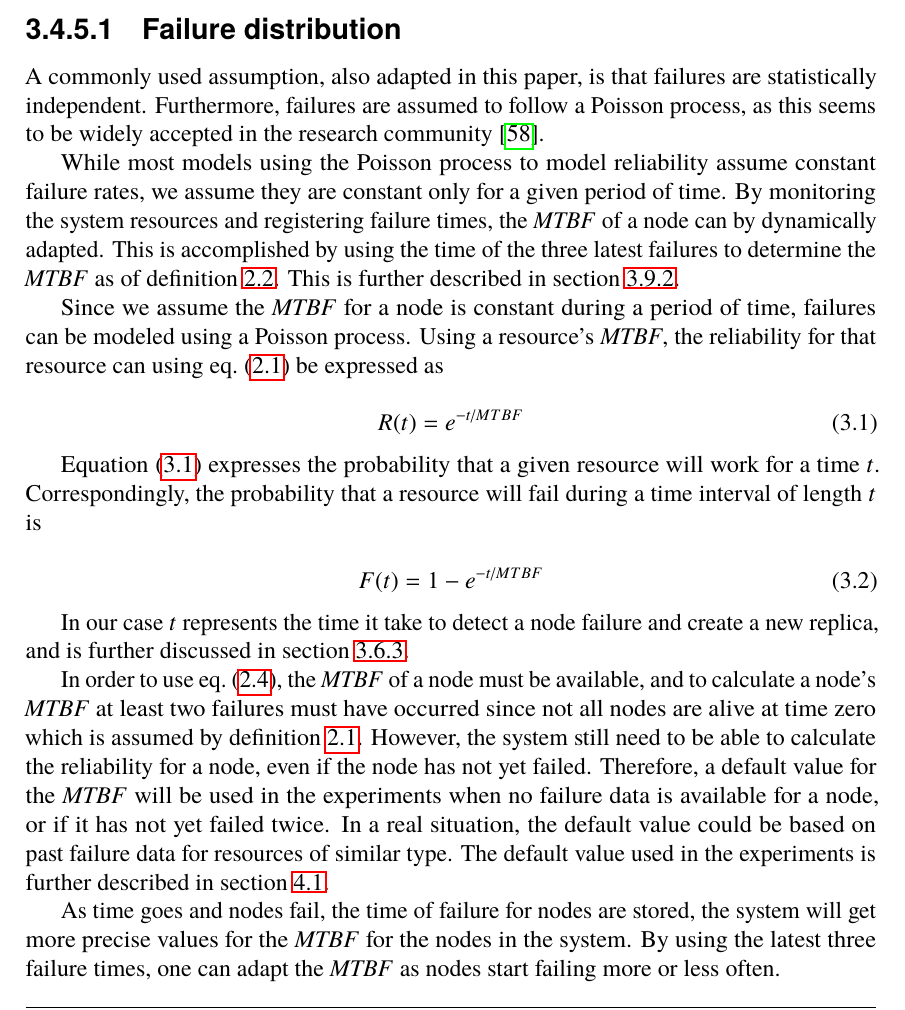
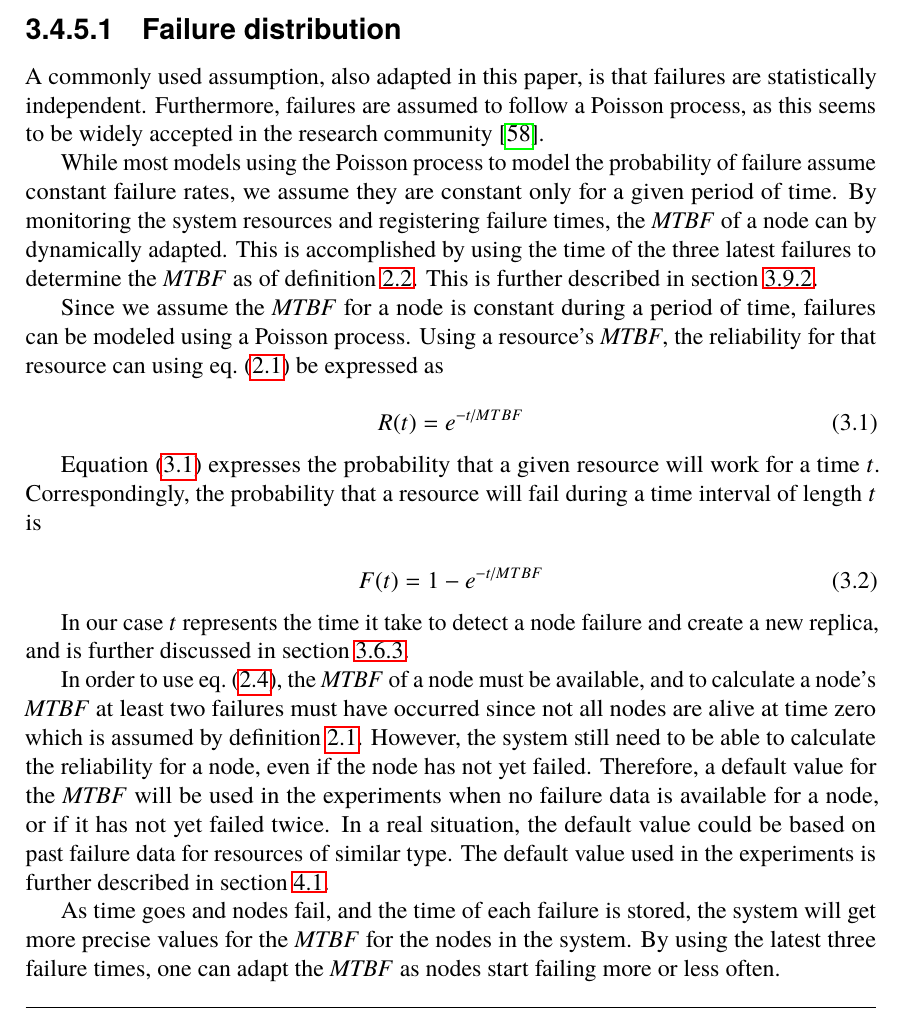
Before and after one commit to PStahl/master_thesis, a LaTeX thesis (report.tex): part of page 40 of 97, cut so that both start at the same text. Compiled offline with pdfLaTeX.

Commit message:
update ch 3.4

```diff
--- a/report.tex
+++ b/report.tex
@@ -515,7 +515,7 @@ Like~\cite{selfAdaptRel}, only system related failures are considered, assuming
 \subsubsection{Failure distribution} \label{design:failure_distribution}
 A commonly used assumption, also adapted in this paper, is that failures are statistically independent. Furthermore, failures are assumed to follow a Poisson process, as this seems to be widely accepted in the research community~\cite{experimentalFailureAssessment}.
 
-While most models using the Poisson process to model reliability assume constant failure rates, we assume they are constant only for a given period of time. By monitoring the system resources and registering failure times, the \emph{MTBF} of a node can by dynamically adapted. This is accomplished by using the time of the three latest failures to determine the \emph{MTBF} as of~\cref{def:MTBF}. This is further described in~\cref{sec:design_self_adapting_mtbf}.
+While most models using the Poisson process to model the probability of failure assume constant failure rates, we assume they are constant only for a given period of time. By monitoring the system resources and registering failure times, the \emph{MTBF} of a node can by dynamically adapted. This is accomplished by using the time of the three latest failures to determine the \emph{MTBF} as of~\cref{def:MTBF}. This is further described in~\cref{sec:design_self_adapting_mtbf}.
 
 Since we assume the \emph{MTBF} for a node is constant during a period of time, failures can be modeled using a Poisson process. Using a resource's \emph{MTBF}, the reliability for that resource can using~\cref{eq:Poisson} be expressed as
 
@@ -533,7 +533,7 @@ In our case \emph{t} represents the time it take to detect a node failure and cr
 
 In order to use~\cref{eq:Poisson_no_failures}, the \emph{MTBF} of a node must be available, and to calculate a node's \emph{MTBF} at least two failures must have occurred since not all nodes are alive at time zero which is assumed by~\cref{def:mttf}. However, the system still need to be able to calculate the reliability for a node, even if the node has not yet failed. Therefore, a default value for the \emph{MTBF} will be used in the experiments when no failure data is available for a node, or if it has not yet failed twice. In a real situation, the default value could be based on past failure data for resources of similar type. The default value used in the experiments is further described in~\cref{sec:eval_values}.
 
-As time goes and nodes fail, the time of failure for nodes are stored, the system will get more precise values for the \emph{MTBF} for the nodes in the system. By using the latest three failure times, one can adapt the \emph{MTBF} as nodes start failing more or less often.
+As time goes and nodes fail, and the time of each failure is stored, the system will get more precise values for the \emph{MTBF} for the nodes in the system. By using the latest three failure times, one can adapt the \emph{MTBF} as nodes start failing more or less often.
 
 
 \section{Monitoring} \label{sec:design_monitoring}
```
